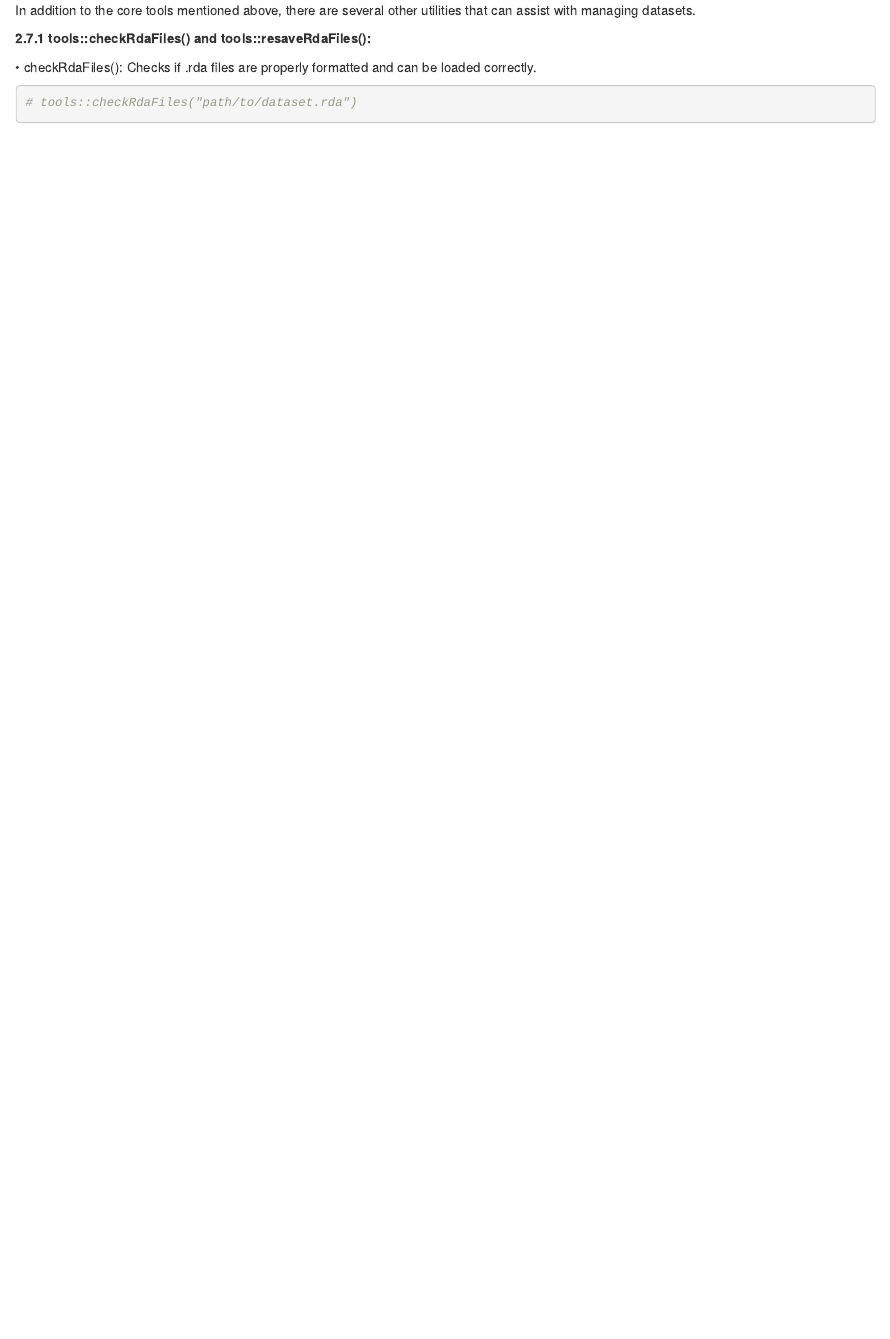
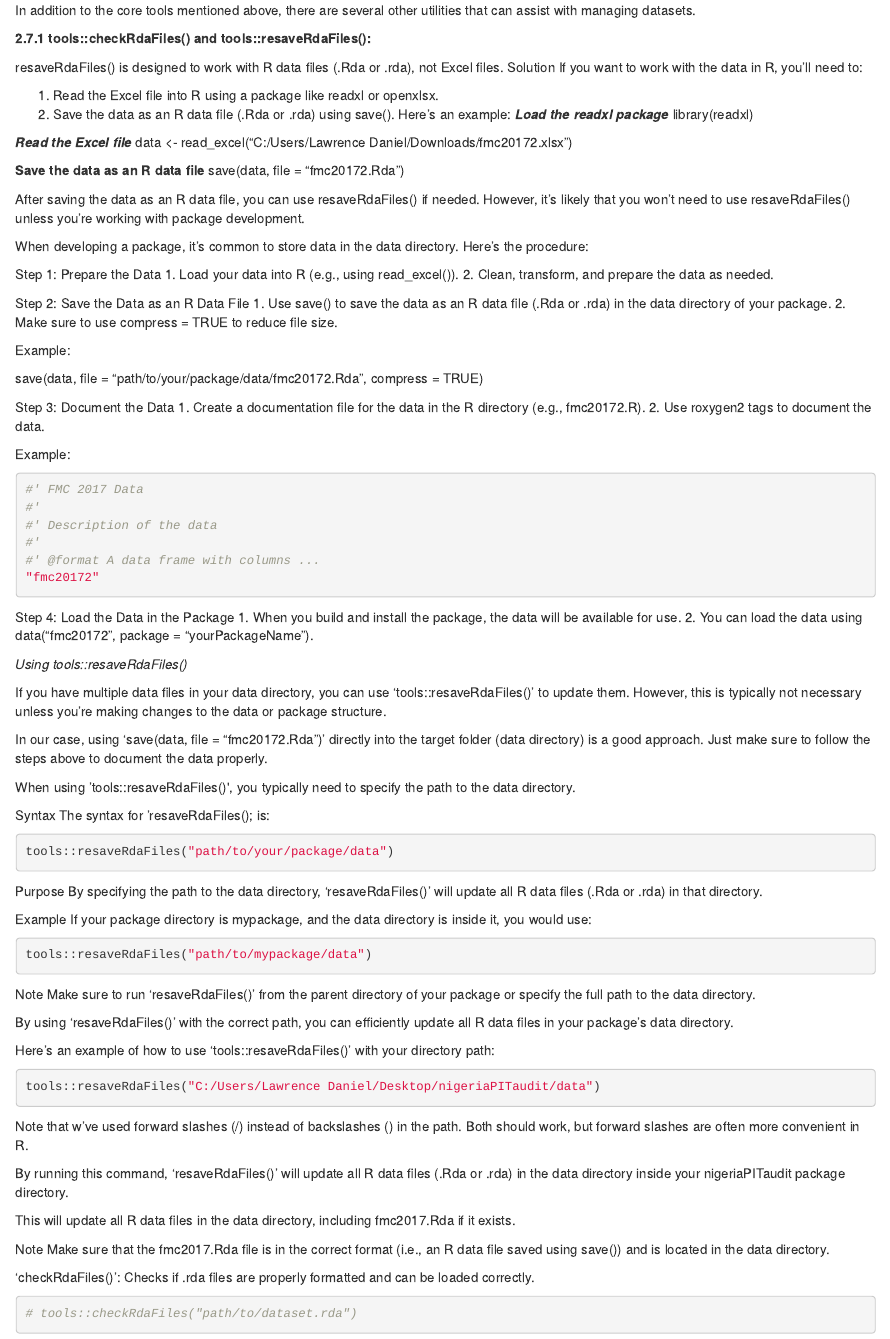
Before and after one commit to laws2020/nigeriaPITaudit, an R Markdown document (inst/book/01-introduction.Rmd): the page in a window 1100 px wide, from 5160 px down. Rendered offline with R 4.5, knitr and Pandoc, with nearby package versions; drawn as R Markdown's standard HTML page in place of the format the file asks for.

Commit message:
Initial commit

````diff
--- a/inst/book/01-introduction.Rmd
+++ b/inst/book/01-introduction.Rmd
@@ -288,7 +288,107 @@ In addition to the core tools mentioned above, there are several other utilities
 
 **2.7.1 tools::checkRdaFiles() and tools::resaveRdaFiles():**
 
-•	checkRdaFiles(): Checks if .rda files are properly formatted and can be loaded correctly.
+resaveRdaFiles() is designed to work with R data files (.Rda or .rda), not Excel files.
+Solution
+If you want to work with the data in R, you'll need to:
+
+1. Read the Excel file into R using a package like readxl or openxlsx.
+2. Save the data as an R data file (.Rda or .rda) using save().
+Here's an example:
+***Load the readxl package***
+library(readxl)
+
+***Read the Excel file***
+data <- read_excel("C:/Users/Lawrence Daniel/Downloads/fmc20172.xlsx")
+
+**Save the data as an R data file**
+save(data, file = "fmc20172.Rda")
+
+
+After saving the data as an R data file, you can use resaveRdaFiles() if needed. However, it's likely that you won't need to use resaveRdaFiles() unless you're working with package development.
+
+When developing a package, it's common to store data in the data directory. Here's the procedure:
+
+Step 1: Prepare the Data
+1. Load your data into R (e.g., using read_excel()).
+2. Clean, transform, and prepare the data as needed.
+
+Step 2: Save the Data as an R Data File
+1. Use save() to save the data as an R data file (.Rda or .rda) in the data directory of your package.
+2. Make sure to use compress = TRUE to reduce file size.
+
+Example:
+
+
+save(data, file = "path/to/your/package/data/fmc20172.Rda", compress = TRUE)
+
+
+Step 3: Document the Data
+1. Create a documentation file for the data in the R directory (e.g., fmc20172.R).
+2. Use roxygen2 tags to document the data.
+
+Example:
+
+```{r, eval=FALSE}
+#' FMC 2017 Data
+#'
+#' Description of the data
+#'
+#' @format A data frame with columns ...
+"fmc20172"
+```
+
+Step 4: Load the Data in the Package
+1. When you build and install the package, the data will be available for use.
+2. You can load the data using data("fmc20172", package = "yourPackageName").
+
+*Using tools::resaveRdaFiles()*
+
+If you have multiple data files in your data directory, you can use 'tools::resaveRdaFiles()' to update them. However, this is typically not necessary unless you're making changes to the data or package structure.
+
+In our case, using 'save(data, file = "fmc20172.Rda")' directly into the target folder (data directory) is a good approach. Just make sure to follow the steps above to document the data properly.
+
+When using 'tools::resaveRdaFiles()\', you typically need to specify the path to the data directory.
+
+Syntax
+The syntax for 'resaveRdaFiles(); is:
+
+```{r, eval=FALSE}
+tools::resaveRdaFiles("path/to/your/package/data")
+```
+
+Purpose
+By specifying the path to the data directory, 'resaveRdaFiles()' will update all R data files (.Rda or .rda) in that directory.
+
+Example
+If your package directory is mypackage, and the data directory is inside it, you would use:
+
+```{r, eval=FALSE}
+tools::resaveRdaFiles("path/to/mypackage/data")
+```
+
+Note
+Make sure to run 'resaveRdaFiles()' from the parent directory of your package or specify the full path to the data directory.
+
+By using 'resaveRdaFiles()' with the correct path, you can efficiently update all R data files in your package's data directory.
+
+
+Here's an example of how to use 'tools::resaveRdaFiles()' with your directory path:
+
+```{r, eval=FALSE}
+tools::resaveRdaFiles("C:/Users/Lawrence Daniel/Desktop/nigeriaPITaudit/data")
+```
+
+Note that w've used forward slashes (/) instead of backslashes (\) in the path. Both should work, but forward slashes are often more convenient in R.
+
+By running this command, 'resaveRdaFiles()' will update all R data files (.Rda or .rda) in the data directory inside your nigeriaPITaudit package directory.
+
+This will update all R data files in the data directory, including fmc2017.Rda if it exists.
+
+Note
+Make sure that the fmc2017.Rda file is in the correct format (i.e., an R data file saved using save()) and is located in the data directory.
+
+'checkRdaFiles()': Checks if .rda files are properly formatted and can be loaded correctly.
 
 ```{r, eval=FALSE}
 # tools::checkRdaFiles("path/to/dataset.rda")
````
Also changed, not shown: R/fmc2017.R (+8 -8 lines), README.Rmd (+0 -10 lines), LICENSE.md, data/fmc2017.rda, inst/book/docs/reference-keys.txt, inst/book/docs/search_index.json, 13 other files.
